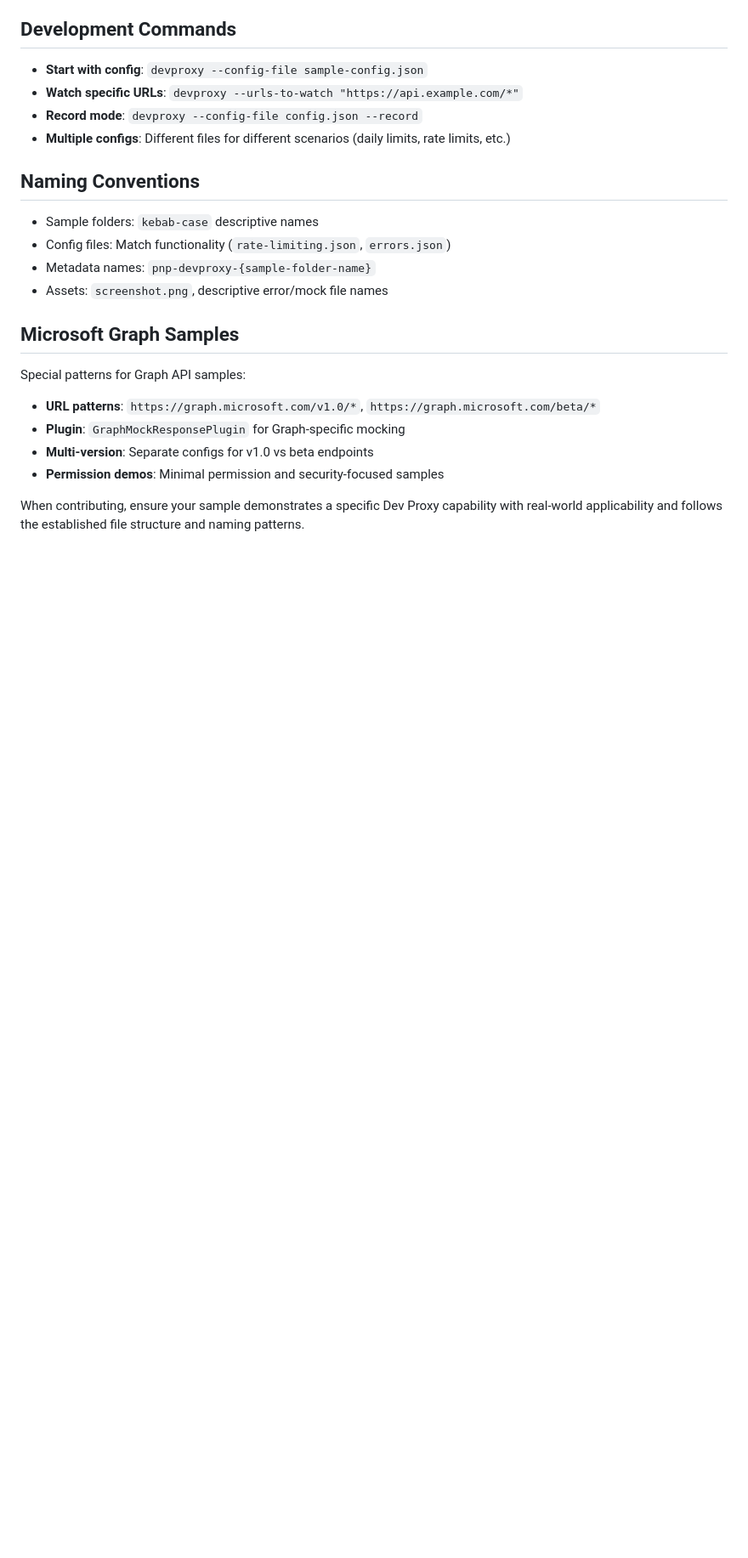
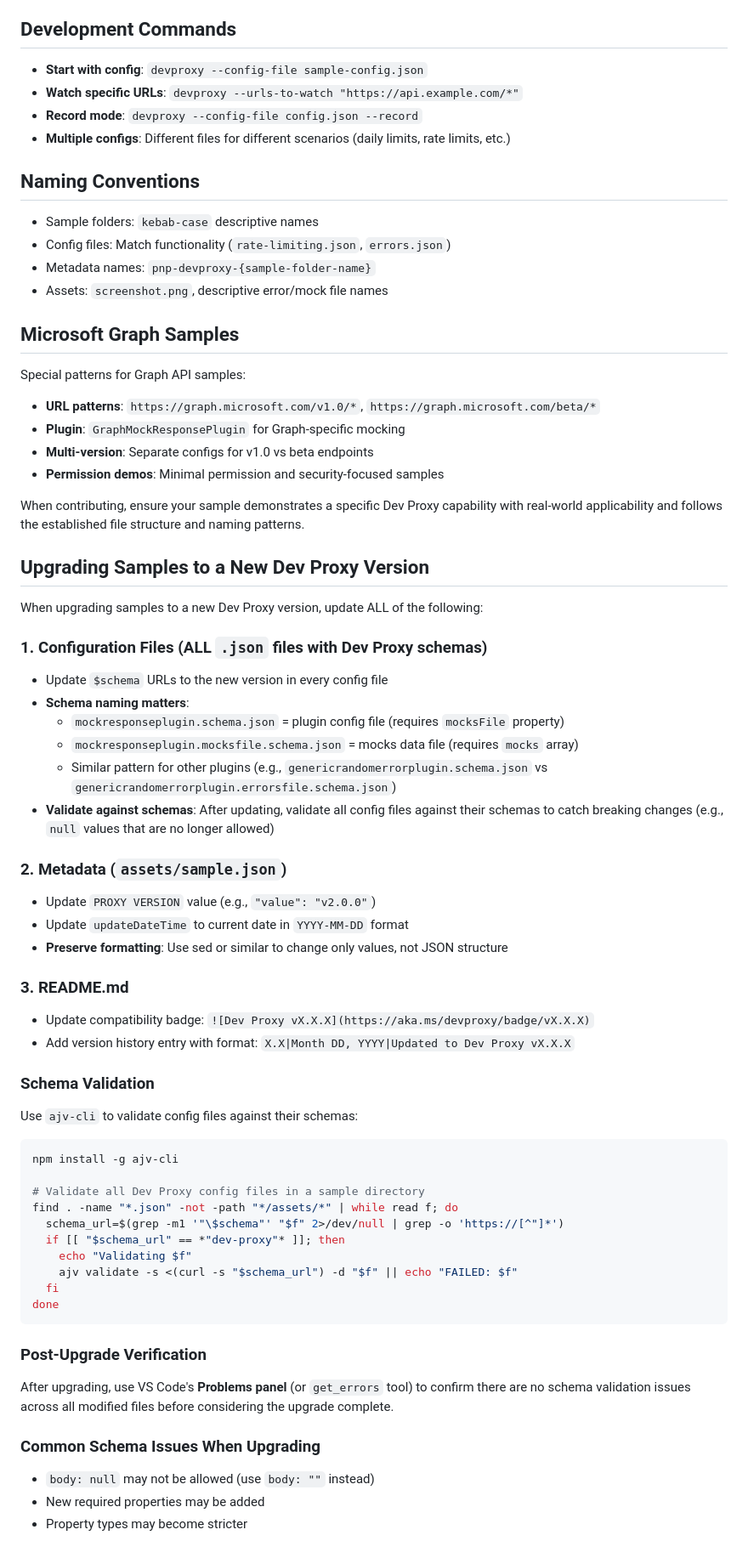
Before and after one commit to pnp/proxy-samples, a Markdown page: .github/copilot-instructions.md, the part around one of its changes. Shown at 85% size. GitHub-like rendering; blank space fills up the shorter version.

Commit message:
Enhances documentation for upgrading Dev Proxy samples, including metadata and schema validation instructions

````diff
--- a/.github/copilot-instructions.md
+++ b/.github/copilot-instructions.md
@@ -145,3 +147,47 @@ Special patterns for Graph API samples:
 - **Permission demos**: Minimal permission and security-focused samples
 
 When contributing, ensure your sample demonstrates a specific Dev Proxy capability with real-world applicability and follows the established file structure and naming patterns.
+
+## Upgrading Samples to a New Dev Proxy Version
+
+When upgrading samples to a new Dev Proxy version, update ALL of the following:
+
+### 1. Configuration Files (ALL `.json` files with Dev Proxy schemas)
+- Update `$schema` URLs to the new version in every config file
+- **Schema naming matters**:
+  - `mockresponseplugin.schema.json` = plugin config file (requires `mocksFile` property)
+  - `mockresponseplugin.mocksfile.schema.json` = mocks data file (requires `mocks` array)
+  - Similar pattern for other plugins (e.g., `genericrandomerrorplugin.schema.json` vs `genericrandomerrorplugin.errorsfile.schema.json`)
+- **Validate against schemas**: After updating, validate all config files against their schemas to catch breaking changes (e.g., `null` values that are no longer allowed)
+
+### 2. Metadata (`assets/sample.json`)
+- Update `PROXY VERSION` value (e.g., `"value": "v2.0.0"`)
+- Update `updateDateTime` to current date in `YYYY-MM-DD` format
+- **Preserve formatting**: Use sed or similar to change only values, not JSON structure
+
+### 3. README.md
+- Update compatibility badge: `![Dev Proxy vX.X.X](https://aka.ms/devproxy/badge/vX.X.X)`
+- Add version history entry with format: `X.X|Month DD, YYYY|Updated to Dev Proxy vX.X.X`
+
+### Schema Validation
+Use `ajv-cli` to validate config files against their schemas:
+```bash
+npm install -g ajv-cli
+
+# Validate all Dev Proxy config files in a sample directory
+find . -name "*.json" -not -path "*/assets/*" | while read f; do
+  schema_url=$(grep -m1 '"\$schema"' "$f" 2>/dev/null | grep -o 'https://[^"]*')
+  if [[ "$schema_url" == *"dev-proxy"* ]]; then
+    echo "Validating $f"
+    ajv validate -s <(curl -s "$schema_url") -d "$f" || echo "FAILED: $f"
+  fi
+done
+```
+
+### Post-Upgrade Verification
+After upgrading, use VS Code's **Problems panel** (or `get_errors` tool) to confirm there are no schema validation issues across all modified files before considering the upgrade complete.
+
+### Common Schema Issues When Upgrading
+- `body: null` may not be allowed (use `body: ""` instead)
+- New required properties may be added
+- Property types may become stricter
````
Also changed, not shown: other parts of .github/copilot-instructions.md (+3 -1 lines).
